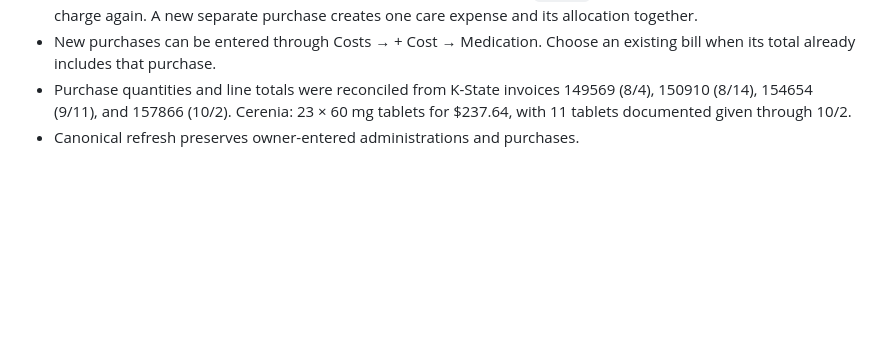
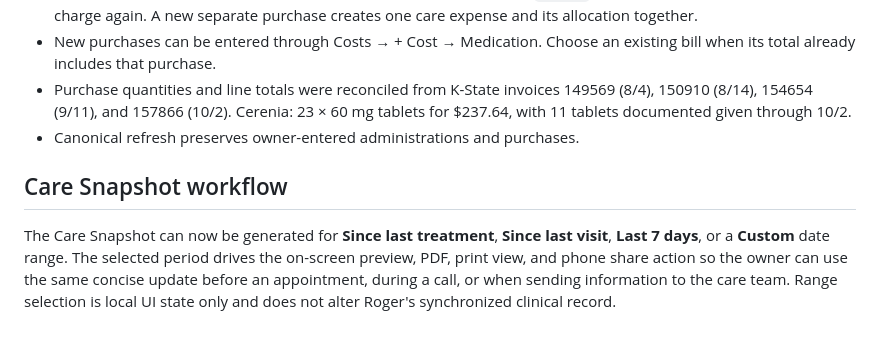
Before and after one commit to cornhskr1/roger-care-mvp, a Markdown page: README.md, the part around the change. Rendered like a GitHub page; blank space fills up the shorter version.

Commit message:
Document Care Snapshot workflow

```diff
--- a/README.md
+++ b/README.md
@@ -87,3 +87,7 @@ https://cornhskr1.github.io/roger-care-mvp/
 - New purchases can be entered through Costs → + Cost → Medication. Choose an existing bill when its total already includes that purchase.
 - Purchase quantities and line totals were reconciled from K-State invoices 149569 (8/4), 150910 (8/14), 154654 (9/11), and 157866 (10/2). Cerenia: 23 × 60 mg tablets for $237.64, with 11 tablets documented given through 10/2.
 - Canonical refresh preserves owner-entered administrations and purchases.
+
+## Care Snapshot workflow
+
+The Care Snapshot can now be generated for **Since last treatment**, **Since last visit**, **Last 7 days**, or a **Custom** date range. The selected period drives the on-screen preview, PDF, print view, and phone share action so the owner can use the same concise update before an appointment, during a call, or when sending information to the care team. Range selection is local UI state only and does not alter Roger's synchronized clinical record.
```
